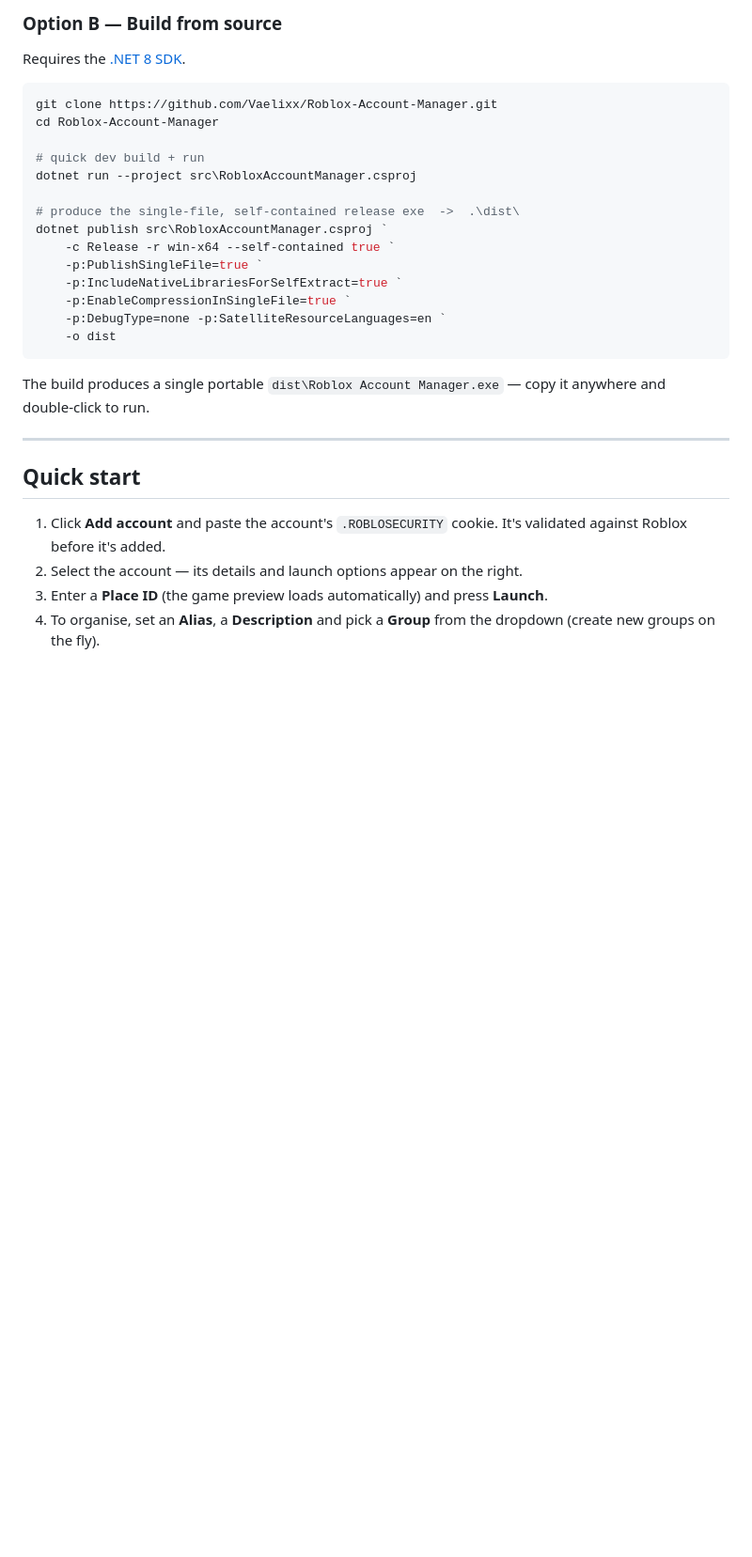
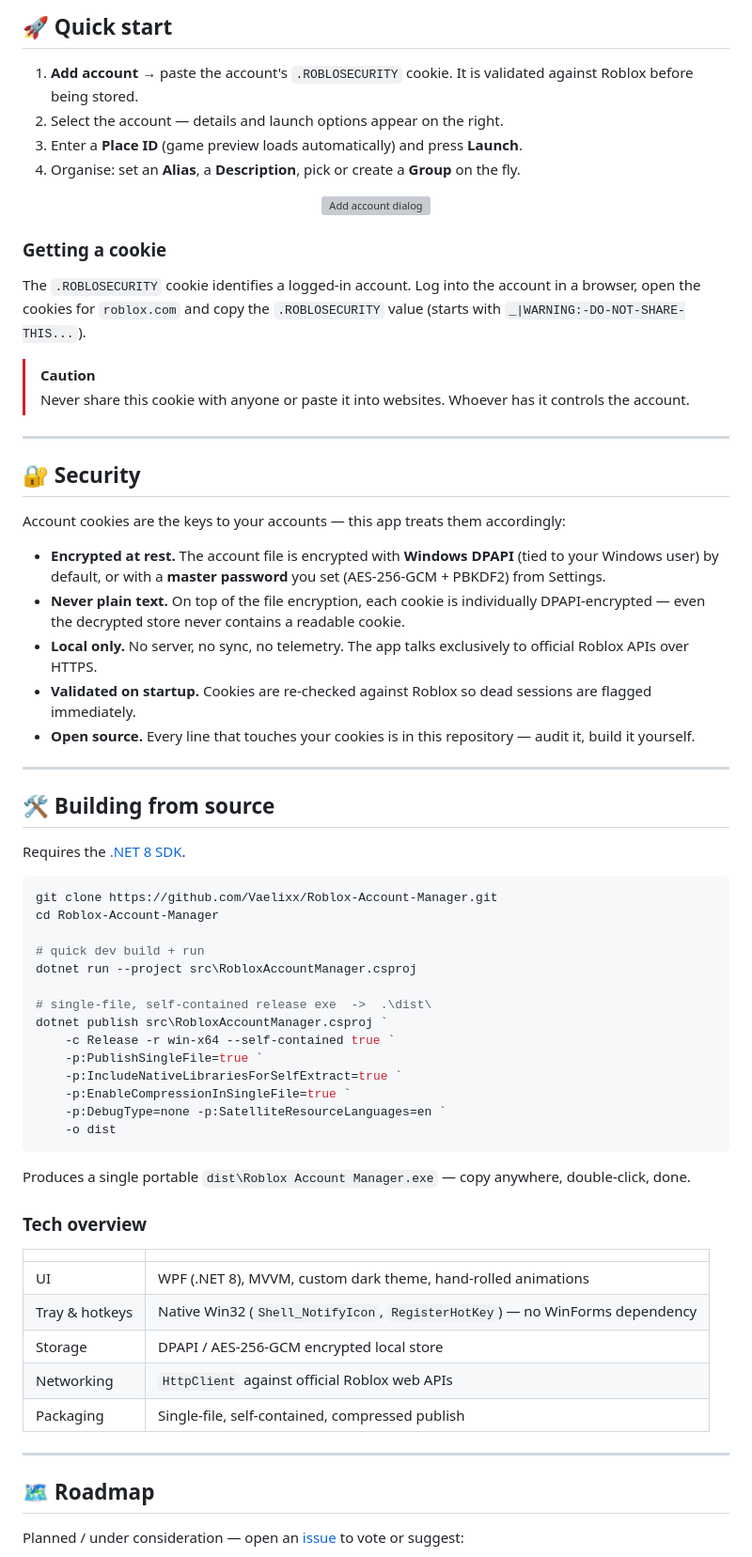
Before and after one commit to Vaelixx/Roblox-Account-Manager, a Markdown page: README.md, the part around one of its changes. Shown at 94% size. GitHub-like rendering; blank space fills up the shorter version; grey boxes are pictures that could not be loaded.

````diff
--- a/README.md
+++ b/README.md
@@ -54,5 +88,37 @@ Windows · WPF · .NET 8 · single self‑contained `.exe`
 
-### Option B — Build from source
+## 🚀 Quick start
+
+1. **Add account** → paste the account's `.ROBLOSECURITY` cookie. It is validated against Roblox before being stored.
+2. Select the account — details and launch options appear on the right.
+3. Enter a **Place ID** (game preview loads automatically) and press **Launch**.
+4. Organise: set an **Alias**, a **Description**, pick or create a **Group** on the fly.
+
+<div align="center"><img src="docs/add-account.png" width="440" alt="Add account dialog"></div>
+
+### Getting a cookie
+
+The `.ROBLOSECURITY` cookie identifies a logged-in account. Log into the account in a browser,
+open the cookies for `roblox.com` and copy the `.ROBLOSECURITY` value
+(starts with `_|WARNING:-DO-NOT-SHARE-THIS...`).
+
+> [!CAUTION]
+> Never share this cookie with anyone or paste it into websites. Whoever has it controls the account.
+
+---
+
+## 🔐 Security
+
+Account cookies are the keys to your accounts — this app treats them accordingly:
+
+- **Encrypted at rest.** The account file is encrypted with **Windows DPAPI** (tied to your Windows user) by default, or with a **master password** you set (AES-256-GCM + PBKDF2) from Settings.
+- **Never plain text.** On top of the file encryption, each cookie is individually DPAPI-encrypted — even the decrypted store never contains a readable cookie.
+- **Local only.** No server, no sync, no telemetry. The app talks exclusively to official Roblox APIs over HTTPS.
+- **Validated on startup.** Cookies are re-checked against Roblox so dead sessions are flagged immediately.
+- **Open source.** Every line that touches your cookies is in this repository — audit it, build it yourself.
+
+---
+
+## 🛠️ Building from source
 
 Requires the [.NET 8 SDK](https://dotnet.microsoft.com/download/dotnet/8.0).
 
@@ -63,7 +129,7 @@ cd Roblox-Account-Manager
 # quick dev build + run
 dotnet run --project src\RobloxAccountManager.csproj
 
-# produce the single-file, self-contained release exe  ->  .\dist\
+# single-file, self-contained release exe  ->  .\dist\
 dotnet publish src\RobloxAccountManager.csproj `
     -c Release -r win-x64 --self-contained true `
     -p:PublishSingleFile=true `
@@ -73,14 +139,21 @@ dotnet publish src\RobloxAccountManager.csproj `
     -o dist
 ```
 
-The build produces a single portable `dist\Roblox Account Manager.exe` — copy it anywhere and double‑click to run.
+Produces a single portable `dist\Roblox Account Manager.exe` — copy anywhere, double-click, done.
+
+### Tech overview
+
+| | |
+|---|---|
+| UI | WPF (.NET 8), MVVM, custom dark theme, hand-rolled animations |
+| Tray & hotkeys | Native Win32 (`Shell_NotifyIcon`, `RegisterHotKey`) — no WinForms dependency |
+| Storage | DPAPI / AES-256-GCM encrypted local store |
+| Networking | `HttpClient` against official Roblox web APIs |
+| Packaging | Single-file, self-contained, compressed publish |
 
 ---
 
-## Quick start
+## 🗺️ Roadmap
 
-1. Click **Add account** and paste the account's `.ROBLOSECURITY` cookie. It's validated against Roblox before it's added.
-2. Select the account — its details and launch options appear on the right.
-3. Enter a **Place ID** (the game preview loads automatically) and press **Launch**.
-4. To organise, set an **Alias**, a **Description** and pick a **Group** from the dropdown (create new groups on the fly).
+Planned / under consideration — open an [issue](../../issues) to vote or suggest:
 
````
Also changed, not shown: other parts of README.md (+107 -65 lines).
